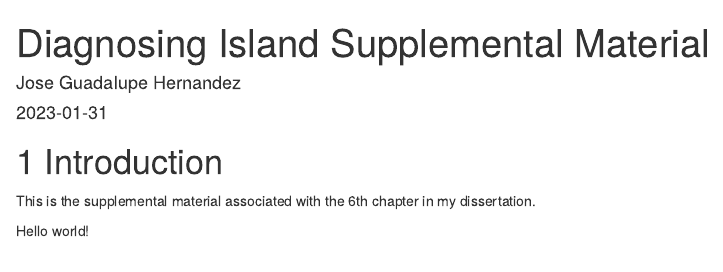
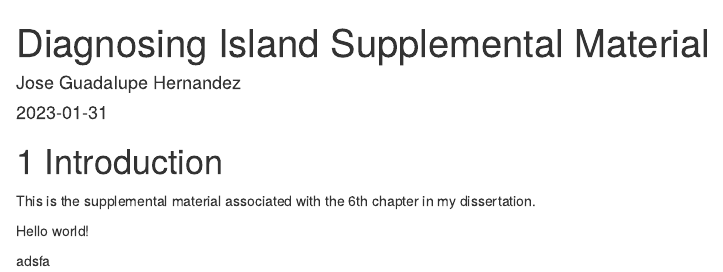
Before and after one commit to jgh9094/Diagnosing-Island-Structures, an R Markdown document (index.Rmd): the page in a window 1100 px wide, from its top. Rendered offline with R 4.5, knitr and Pandoc, with nearby package versions; drawn as R Markdown's standard HTML page in place of the format the file asks for; a font, style sheet, LaTeX package, included part or bibliography that could not be used is replaced or left out.

Commit message:
debugging

```diff
--- a/index.Rmd
+++ b/index.Rmd
@@ -21,3 +21,5 @@ knitr::opts_chunk$set(echo = TRUE)
 This is the supplemental material associated with the 6th chapter in my dissertation.
 
 Hello world!
+
+adsfa
```
